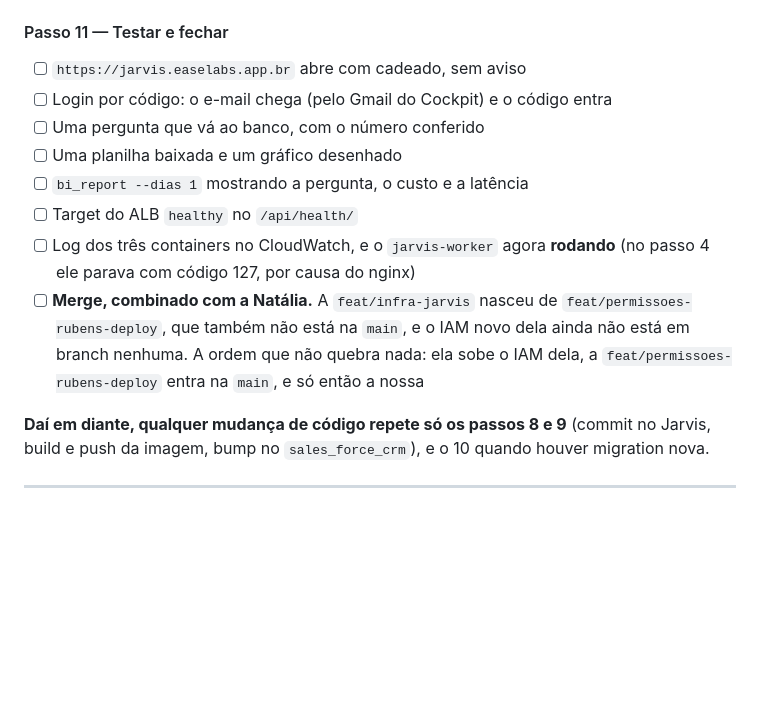
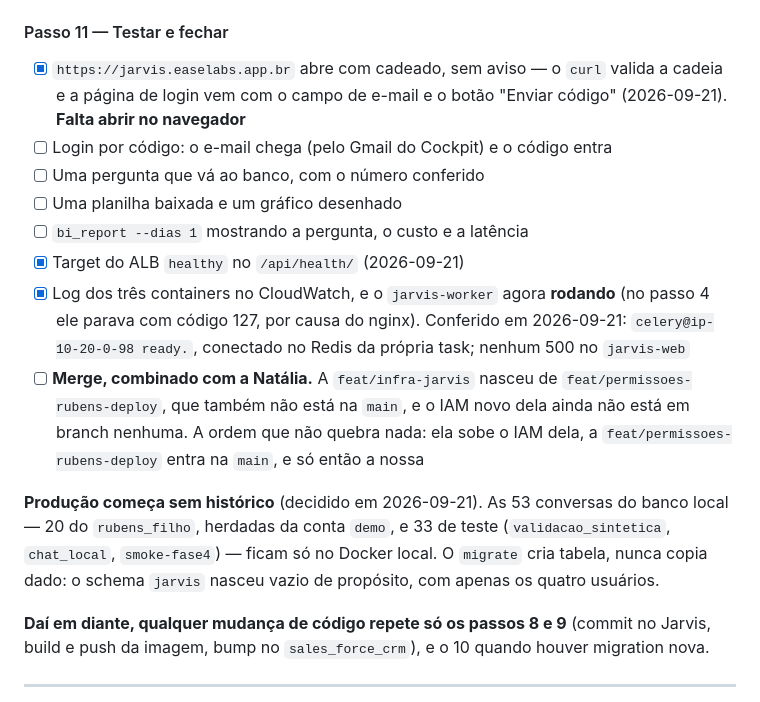
Before and after one commit to easelabs-bianalytics/ai_chatbot_ease, a Markdown page: docs/plan.md, the part around the change. Rendered like a GitHub page; blank space fills up the shorter version.

Commit message:
Registra o que já foi conferido do passo 11 e a decisão de começar limpo

```diff
--- a/docs/plan.md
+++ b/docs/plan.md
@@ -984,19 +984,29 @@ Isso é sucesso, não falha.
 
 #### Passo 11 — Testar e fechar
 
-- [ ] `https://jarvis.easelabs.app.br` abre com cadeado, sem aviso
+- [x] `https://jarvis.easelabs.app.br` abre com cadeado, sem aviso — o
+      `curl` valida a cadeia e a página de login vem com o campo de e-mail e
+      o botão "Enviar código" (2026-09-21). **Falta abrir no navegador**
 - [ ] Login por código: o e-mail chega (pelo Gmail do Cockpit) e o código entra
 - [ ] Uma pergunta que vá ao banco, com o número conferido
 - [ ] Uma planilha baixada e um gráfico desenhado
 - [ ] `bi_report --dias 1` mostrando a pergunta, o custo e a latência
-- [ ] Target do ALB `healthy` no `/api/health/`
-- [ ] Log dos três containers no CloudWatch, e o `jarvis-worker` agora
-      **rodando** (no passo 4 ele parava com código 127, por causa do nginx)
+- [x] Target do ALB `healthy` no `/api/health/` (2026-09-21)
+- [x] Log dos três containers no CloudWatch, e o `jarvis-worker` agora
+      **rodando** (no passo 4 ele parava com código 127, por causa do nginx).
+      Conferido em 2026-09-21: `celery@ip-10-20-0-98 ready.`, conectado no
+      Redis da própria task; nenhum 500 no `jarvis-web`
 - [ ] **Merge, combinado com a Natália.** A `feat/infra-jarvis` nasceu de
       `feat/permissoes-rubens-deploy`, que também não está na `main`, e o IAM
       novo dela ainda não está em branch nenhuma. A ordem que não quebra
       nada: ela sobe o IAM dela, a `feat/permissoes-rubens-deploy` entra na
       `main`, e só então a nossa
+
+**Produção começa sem histórico** (decidido em 2026-09-21). As 53 conversas
+do banco local — 20 do `rubens_filho`, herdadas da conta `demo`, e 33 de
+teste (`validacao_sintetica`, `chat_local`, `smoke-fase4`) — ficam só no
+Docker local. O `migrate` cria tabela, nunca copia dado: o schema `jarvis`
+nasceu vazio de propósito, com apenas os quatro usuários.
 
 **Daí em diante, qualquer mudança de código repete só os passos 8 e 9**
 (commit no Jarvis, build e push da imagem, bump no `sales_force_crm`), e o 10
```
